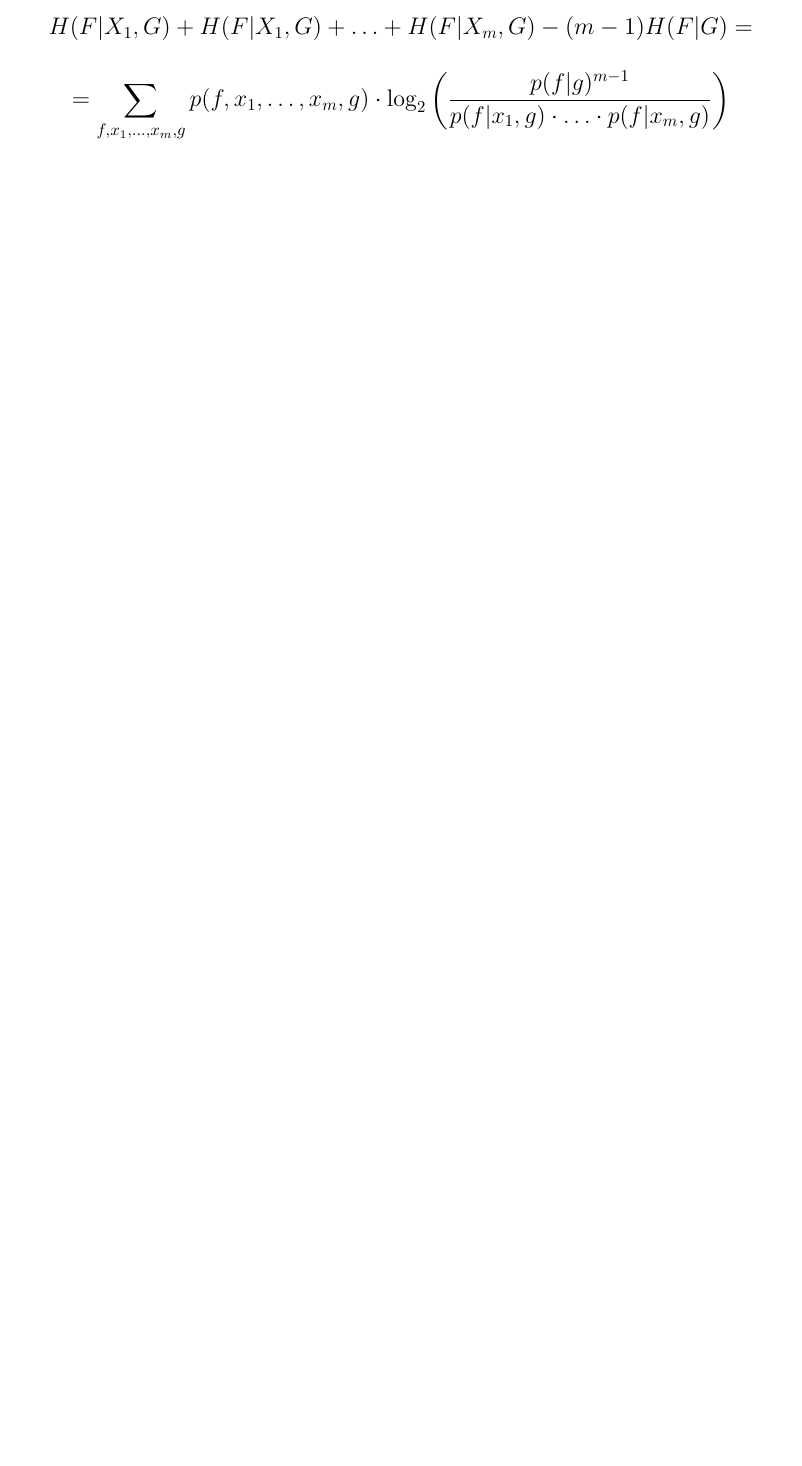
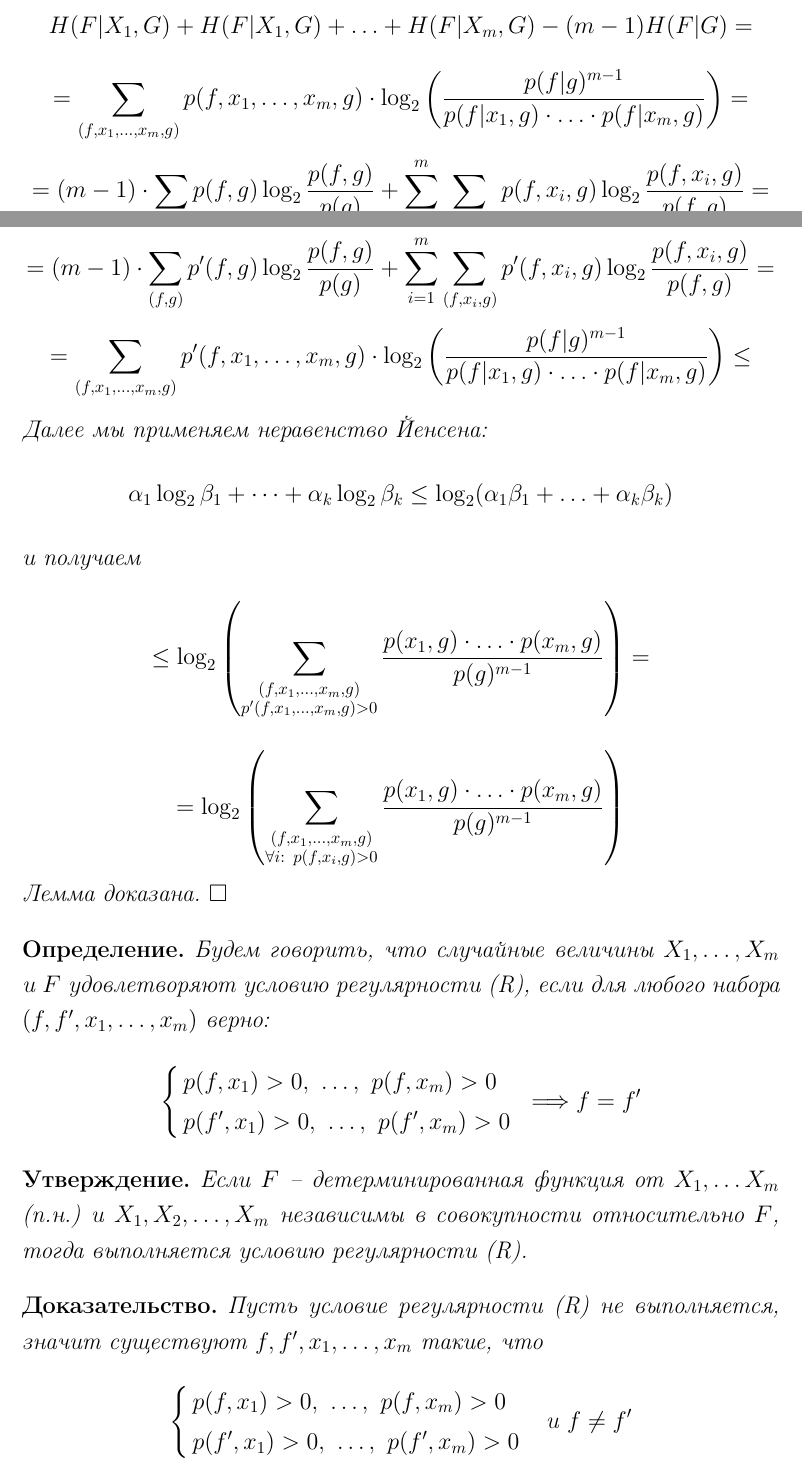
Before and after one commit to ShmaxPPS/Diplom, a LaTeX thesis (Diplom.tex): part of page 33 of 33 before the commit and two parts of pages 33 and 34 of 36 after it, the two joined at a grey line, cut so that both start at the same text, the shorter picture padded with empty space. Compiled offline with pdfLaTeX.

Commit message:
chapter 5.3 and 5.4

```diff
--- a/Diplom.tex
+++ b/Diplom.tex
@@ -20,6 +20,10 @@
 
 \makeatletter
 \renewcommand{\cftsecleader}{\cftdotfill{\cftdotsep}}
+
+\newenvironment{rcases}
+  {\left.\begin{aligned}}
+  {\end{aligned}\right\rbrace}
 
 \newtheorem*{mproblem}{Условие}
 \newtheorem*{mclaim}{Утверждение}
@@ -1037,5 +1040,3 @@ $$p(a,b) = P\{A=a, B=b\},\ p(a|b) = P\{A=a | B=b\}$$
 \end{mlemma}
 
 \begin{msolution}
-    Рассмотрим сумму $$H(F|X_1,G) + H(F|X_1,G) + \ldots + H(F|X_m,G) - (m-1)H(F|G) = $$
-    $$ = \sum\limits_{f,x_1,\ldots,x_m,g}p(f,x_1,\ldots,x_m,g)\cdot\log_2\left(\frac{p(f|g)^{m-1}}{p(f|x_1,g)\cdot\ldots\cdot p(f|x_m,g)}\right)$$
@@ -1042 +1057,39 @@ $$p(a,b) = P\{A=a, B=b\},\ p(a|b) = P\{A=a | B=b\}$$
+    а значит и $p'(f,g) = p(f,g)$. Но тогда сумма $$H(F|X_1,G) + H(F|X_1,G) + \ldots + H(F|X_m,G) - (m-1)H(F|G) = $$
+    $$ = \sum\limits_{(f,x_1,\ldots,x_m,g)}p(f,x_1,\ldots,x_m,g)\cdot\log_2\left(\frac{p(f|g)^{m-1}}{p(f|x_1,g)\cdot\ldots\cdot p(f|x_m,g)}\right) = $$
+    $$ = (m-1)\cdot\sum\limits_{(f,g)}p(f,g)\log_2\frac{p(f,g)}{p(g)} + \sum\limits_{i = 1}^m\sum\limits_{(f,x_i,g)}p(f,x_i,g)\log_2\frac{p(f,x_i,g)}{p(f,g)} = $$
+    $$ = (m-1)\cdot\sum\limits_{(f,g)}p'(f,g)\log_2\frac{p(f,g)}{p(g)} + \sum\limits_{i = 1}^m\sum\limits_{(f,x_i,g)}p'(f,x_i,g)\log_2\frac{p(f,x_i,g)}{p(f,g)} = $$
+	$$ = \sum\limits_{(f,x_1,\ldots,x_m,g)}p'(f,x_1,\ldots,x_m,g)\cdot\log_2\left(\frac{p(f|g)^{m-1}}{p(f|x_1,g)\cdot\ldots\cdot p(f|x_m,g)}\right) \leq $$
+	Далее мы применяем неравенство Йенсена: $$\alpha_1\log_2\beta_1 + \cdots + \alpha_k\log_2\beta_k \leq \log_2(\alpha_1\beta_1+\ldots+\alpha_k\beta_k)$$
+	и получаем $$\leq \log_2\left(\sum\limits_{\substack{(f,x_1,\ldots,x_m,g) \\ p'(f,x_1,\ldots,x_m,g)>0}}\frac{p(x_1,g)\cdot\ldots\cdot p(x_m,g)}{p(g)^{m-1}}\right) = $$
+	$$ = \log_2\left(\sum\limits_{\substack{(f,x_1,\ldots,x_m,g) \\ \forall i:\ p(f,x_i,g)>0}}\frac{p(x_1,g)\cdot\ldots\cdot p(x_m,g)}{p(g)^{m-1}}\right)$$
+	Лемма доказана. $\square$
 \end{msolution}
+
+\begin{mdefinition}
+    Будем говорить, что случайные величины $X_1, \ldots, X_m$ и $F$ удовлетворяют условию регулярности (R),
+    если для любого набора $(f,f',x_1, \ldots, x_m)$ верно:
+    \begin{equation*}
+        \begin{cases}
+            p(f, x_1) > 0,\ \ldots,\ p(f, x_m)>0\\
+            p(f', x_1) > 0,\ \ldots,\ p(f', x_m)>0
+        \end{cases}
+        \Longrightarrow f = f'
+    \end{equation*}
+\end{mdefinition}
+
+\begin{mclaim}
+    Если $F$ -- детерминированная функция от $X_1, \ldots X_m$ (п.н.) и $X_1, X_2,\ldots, X_m$
+    независимы в совокупности относительно $F$, тогда выполняется условию регулярности (R).
+\end{mclaim}
+
+\begin{msolution}
+    Пусть условие регулярности (R) не выполняется, значит существуют $f, f', x_1, \ldots, x_m$ такие, что
+    \begin{equation*}
+        \begin{cases}
+            p(f, x_1) > 0,\ \ldots,\ p(f, x_m)>0\\
+            p(f', x_1) > 0,\ \ldots,\ p(f', x_m)>0
+        \end{cases}
+        \hbox{ и } f \neq f'
+    \end{equation*}
+    Так как $p(f, x_1) > 0$ и $p(f', x_1)>0$, то $p(f) > 0$ и $p(f') > 0$. Но тогда используя независимость
+    случайных величин, мы получаем $$p(x_1, \ldots, x_m | f) = p(x_1|f)\cdot\ldots\cdot p(x_m|f) \Longrightarrow $$
```
Also changed, not shown: Diplom.pdf, Diplom.tex (40 more changed lines).
